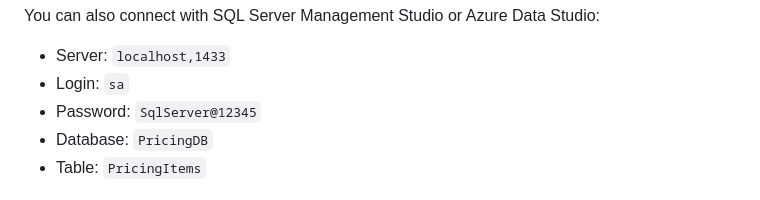
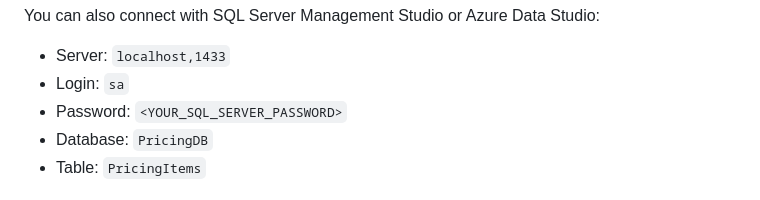
Before and after one commit to komaltiwari316/PricingApp, a Markdown page: README.md, the part around the change. GitHub-like rendering.

Commit message:
Replace SQL Server password with placeholder
Updated the README to replace the SQL Server password with a placeholder.

```diff
--- a/README.md
+++ b/README.md
@@ -91,7 +91,7 @@ You can also connect with SQL Server Management Studio or Azure Data Studio:
 
 - Server: `localhost,1433`
 - Login: `sa`
-- Password: `SqlServer@12345`
+- Password: `<YOUR_SQL_SERVER_PASSWORD>`
 - Database: `PricingDB`
 - Table: `PricingItems`
 
```
